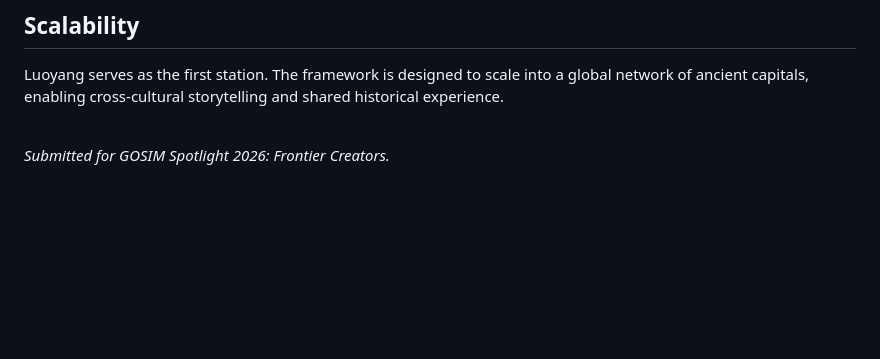
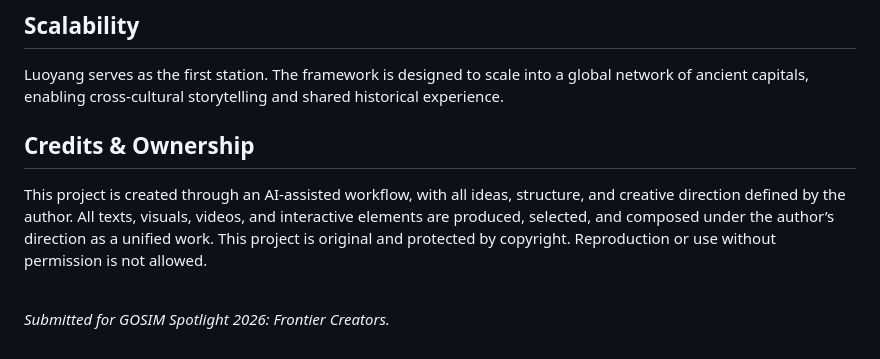
Before and after one commit to WZ-97/Luoyang, a Markdown page: README.md, the part around the change. Rendered like a GitHub page; blank space fills up the shorter version.

```diff
--- a/README.md
+++ b/README.md
@@ -50,6 +50,12 @@ All outputs are critically aligned with historical scholarship to ensure accurac
 ## Scalability
 Luoyang serves as the first station. The framework is designed to scale into a global network of ancient capitals, enabling cross-cultural storytelling and shared historical experience.
 
+## Credits & Ownership
+
+This project is created through an AI-assisted workflow, with all ideas, structure, and creative direction defined by the author.
+All texts, visuals, videos, and interactive elements are produced, selected, and composed under the author’s direction as a unified work.
+This project is original and protected by copyright. Reproduction or use without permission is not allowed.
+
 <br>
 
 *Submitted for GOSIM Spotlight 2026: Frontier Creators.*
```
